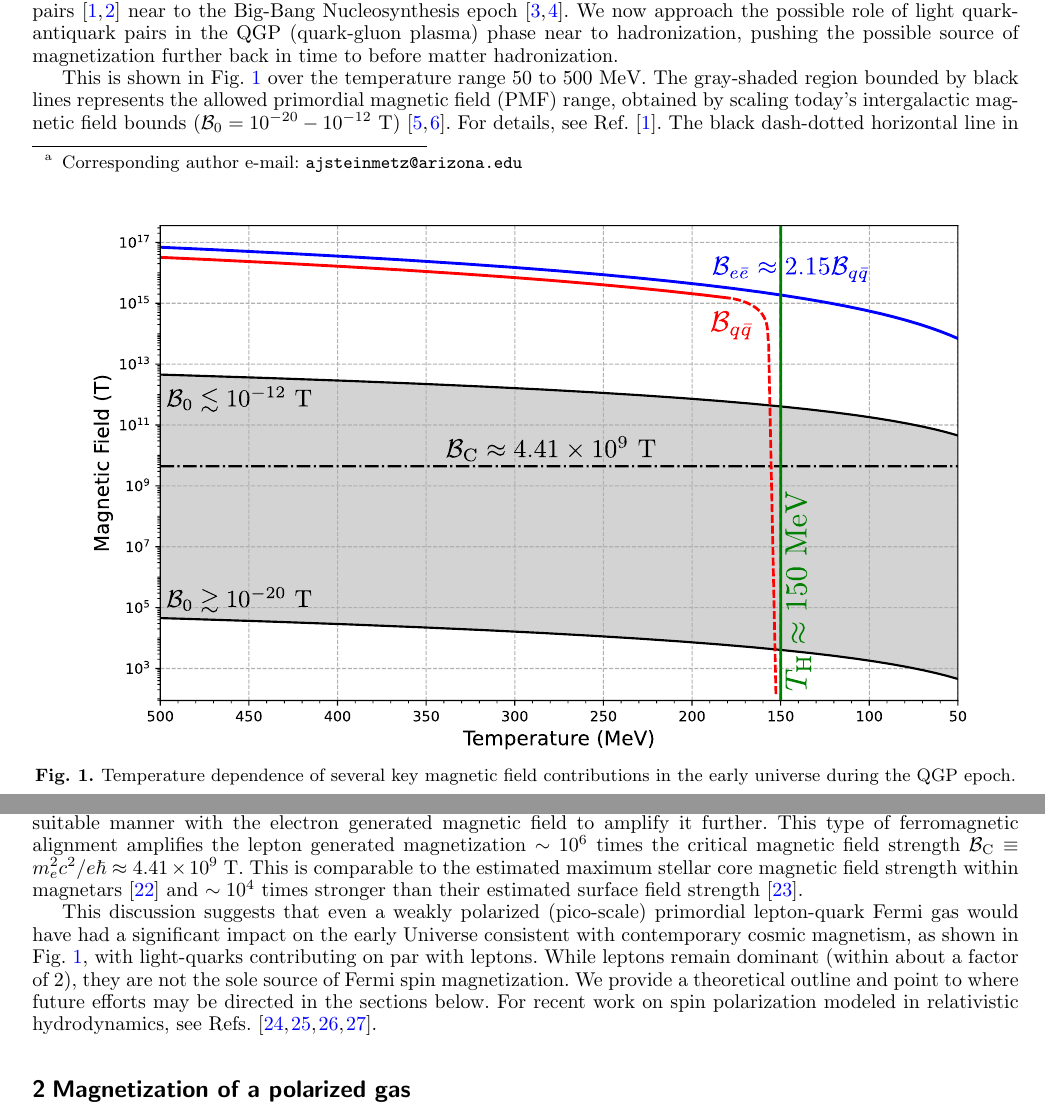
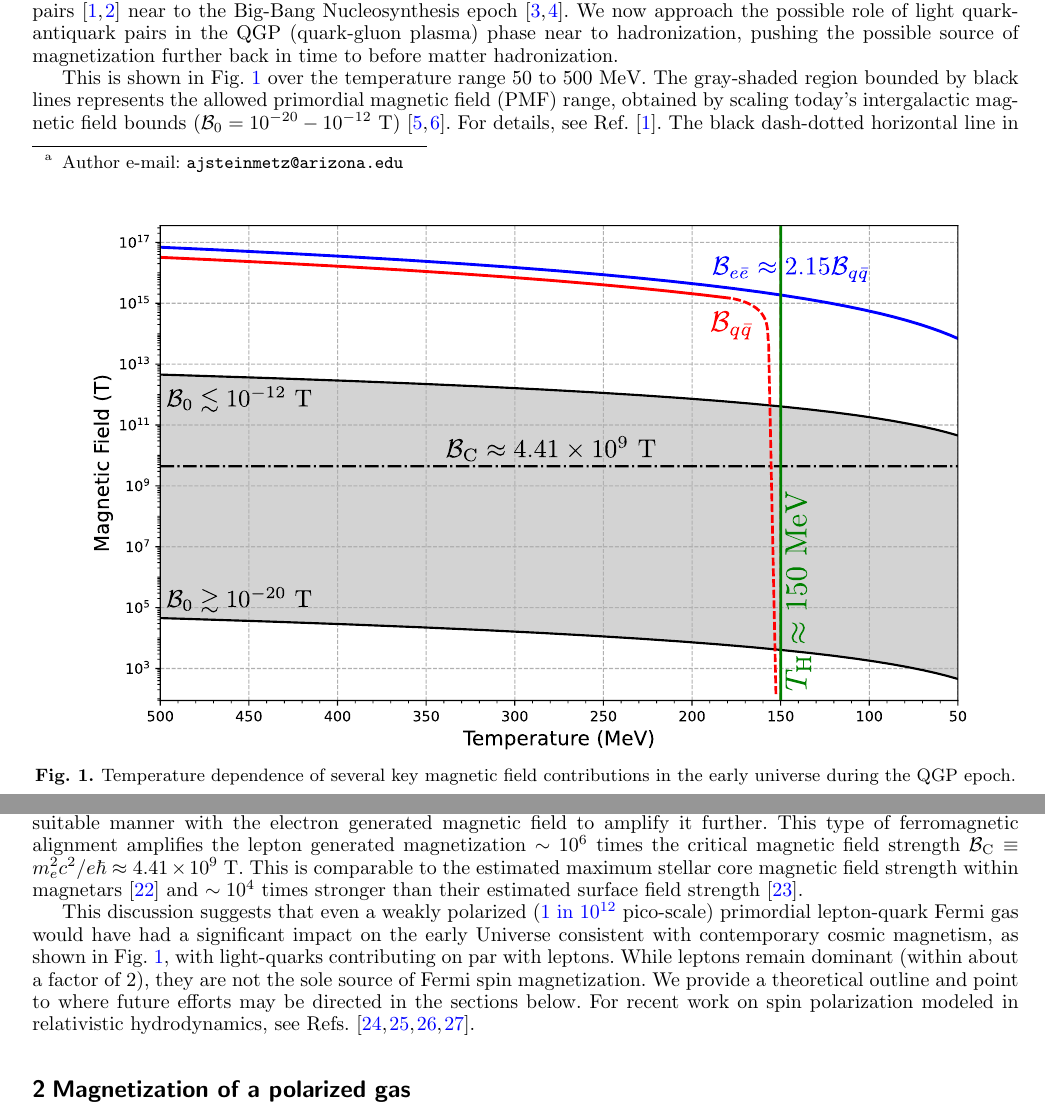
Before and after one commit to ajsteinmetz/short-note-qgp, a LaTeX paper (short-note-qcd.tex): two parts of pages 1 and 3 of 7, joined at a grey line, cut so that both start at the same text. Compiled offline with pdfLaTeX.

Commit message:
Updates from Overleaf

```diff
--- a/short-note-qcd.tex
+++ b/short-note-qcd.tex
@@ -68,9 +68,9 @@
 \NewDocumentCommand{\allcitep}{m o}{\nocite{#1}\hyperlink{cite.#1}{\StrBefore{#1}{:}\IfNoValueTF{#2}{ et. al. }{ and #2 }(preprint \StrBehind{#1}{:}[\temp]\StrLeft{\temp}{4})}}
 
 % Useful macros for annotation
-\newcommand*{\xred}{\color{red}}
-\newcommand*{\xblue}{\color{blue}}
-\newcommand*{\xgreen}{\color{green}}
+\newcommand{\xred}[1]{{\color{red}{#1}}}
+\newcommand{\xblue}[1]{{\color{blue}{#1}}}
+\newcommand{\xgreen}[1]{{\color{green}{#1}}}
 
 % Struts for tables
 \newcommand\Tstrut{\rule{0pt}{2.6ex}}
@@ -86,7 +86,7 @@
 }
 
 \author{
-Andrew~Steinmetz${}^1$\thanks{Corresponding author
+Andrew~Steinmetz${}^1$\thanks{Author
 \email{ajsteinmetz@arizona.edu}}\orc{\orcAJS},
 Johann~Rafelski${}^1$\orc{\orcJR}
 }
@@ -159,7 +159,7 @@ M_{e\bar{e}}=M_{u\bar{u}}\frac{\mathfrak{g}_{e}}{\mathfrak{g}_{u}} \frac{\mu_{e}
 \end{align}
 The estimate presented in \req{eq:estimate}, assumes that all strongly interacting quark magnetic moments align in a suitable manner with the electron generated magnetic field to amplify it further. This type of ferromagnetic alignment amplifies the lepton generated magnetization \(\sim 10^{6}\) times the critical magnetic field strength \(\mathcal{B}_\mathrm{C}\equiv m_{e}^{2}c^{2}/e\hbar\approx 4.41\times10^{9}\ \mathrm{T}\). This is comparable to the estimated maximum stellar core magnetic field strength within magnetars~\cite{Ferrer:2010wz} and \(\sim 10^{4}\) times stronger than their estimated surface field strength~\cite{Kaspi:2017fwg}.
 
-This discussion suggests that even a weakly polarized (pico-scale) primordial lepton-quark Fermi gas would have had a significant impact on the early Universe consistent with contemporary cosmic magnetism, as shown in Fig.~\ref{Figure_1}, with light-quarks contributing on par with leptons. While leptons remain dominant (within about a factor of 2), they are not the sole source of Fermi spin magnetization. We provide a theoretical outline and point to where future efforts may be directed in the sections below. For recent work on spin polarization modeled in relativistic hydrodynamics, see Refs.~\cite{Florkowski:2024cif,Bhadury:2024whs,Becattini:2024uha,Singh:2024cub}.
+This discussion suggests that even a weakly polarized (\xblue{1 in $10^{12}$} pico-scale) primordial lepton-quark Fermi gas would have had a significant impact on the early Universe consistent with contemporary cosmic magnetism, as shown in Fig.~\ref{Figure_1}, with light-quarks contributing on par with leptons. While leptons remain dominant (within about a factor of 2), they are not the sole source of Fermi spin magnetization. We provide a theoretical outline and point to where future efforts may be directed in the sections below. For recent work on spin polarization modeled in relativistic hydrodynamics, see Refs.~\cite{Florkowski:2024cif,Bhadury:2024whs,Becattini:2024uha,Singh:2024cub}.
 
 %%%%%%%%%%%%%%%%%%%%%%%%
 \section{Magnetization of a polarized gas}
```
Also changed, not shown: short-note-qcd.tex (2 more changed lines).
